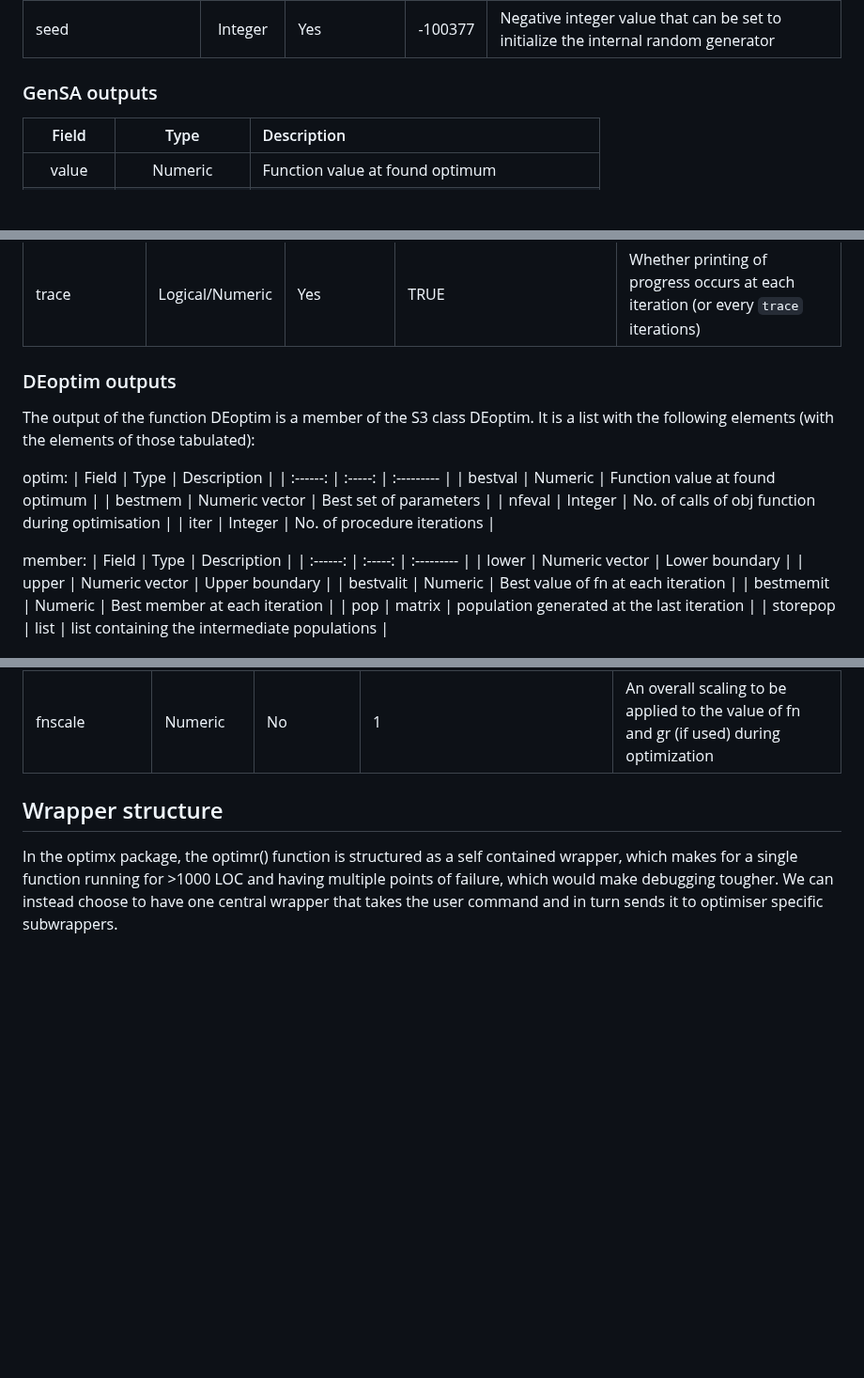
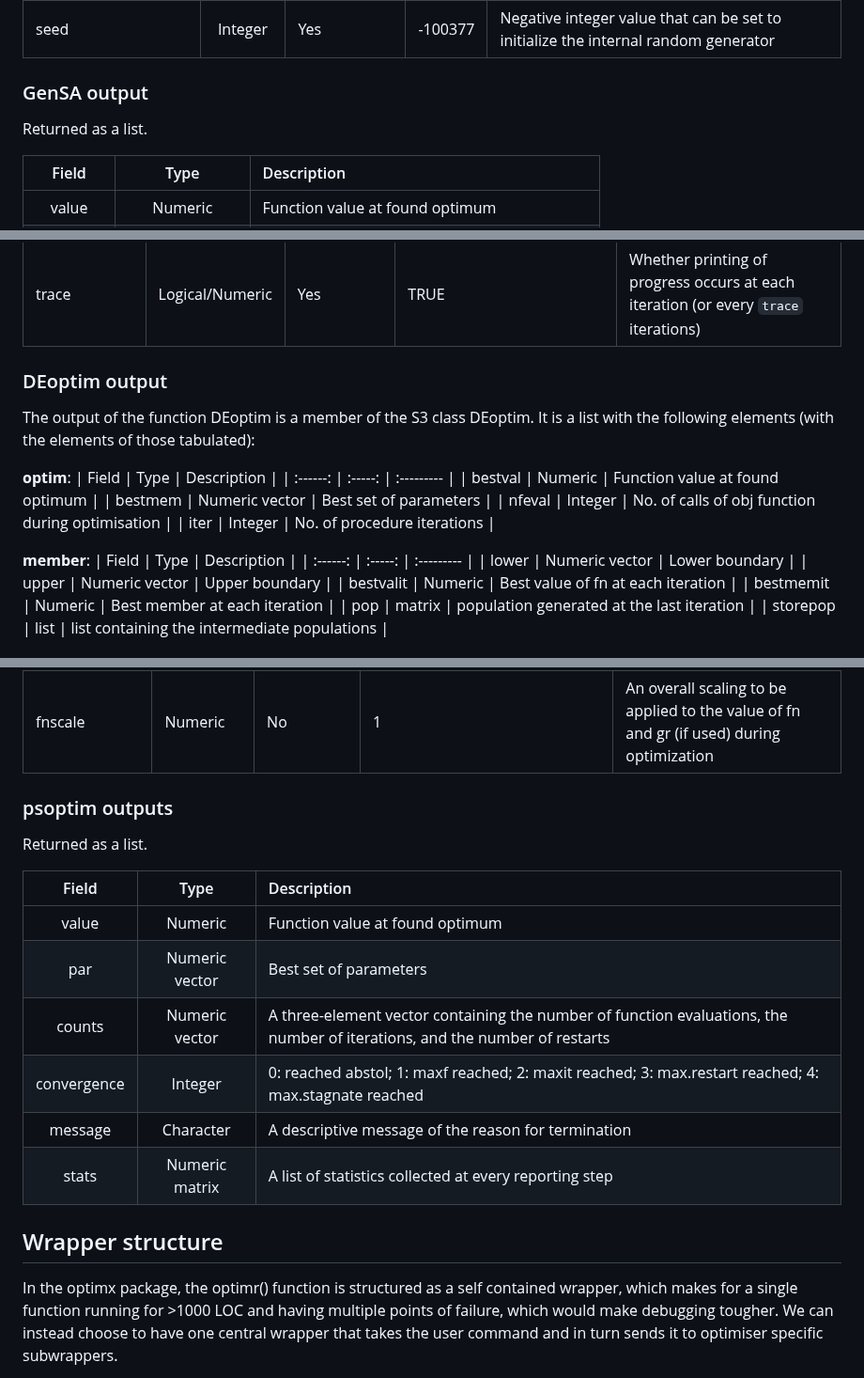
Before and after one commit to arqamrp/stochoptimtests, a Markdown page: temp/coding.md, 3 parts joined by grey strips. Shown at 94% size. GitHub-like rendering; blank space fills up the shorter version.

```diff
--- a/temp/coding.md
+++ b/temp/coding.md
@@ -40,7 +40,9 @@ The documentation does not include default values for all the parameters, so the
 | trace.mat | Logical | Yes | TRUE | Whether trace matrix should be available in the returned value |
 | seed | Integer | Yes | -100377| Negative integer value that can be set to initialize the internal random generator |
 
-### GenSA outputs
+### GenSA output
+
+Returned as a list.
 
 |   Field  | Type | Description                        |
 | :------: | :-----: | :---------                        |
@@ -81,11 +83,11 @@ The documentation does not include default values for all the parameters, so the
 | steptol | Integer | No | itermax | No. of steps after which reltol is checked |
 | trace | Logical/Numeric | Yes | TRUE  | Whether printing of progress occurs at each iteration (or every `trace` iterations) |
 
-### DEoptim outputs
+### DEoptim output
 
 The output of the function DEoptim is a member of the S3 class DEoptim. It is a list with the following elements (with the elements of those tabulated):
 
-optim:
+**optim**:
 |   Field  | Type | Description                        |
 | :------: | :-----: | :---------                        |
 | bestval  | Numeric   | Function value at found optimum          |
@@ -93,7 +95,7 @@ optim:
 | nfeval | Integer | No. of calls of obj function during optimisation |
 | iter | Integer | No. of procedure iterations |
 
-member:
+**member**:
 |   Field  | Type | Description                        |
 | :------: | :-----: | :---------                        |
 | lower | Numeric vector | Lower boundary |
@@ -145,6 +147,18 @@ member:
 | trace.stats | Logical | ? | FALSE | If TRUE statistics at every reporting step are collected and returned |
 | fnscale | Numeric | No | 1 | An overall scaling to be applied to the value of fn and gr (if used) during optimization |
 
+### psoptim outputs
+
+Returned as a list.
+
+|   Field  | Type | Description                        |
+| :------: | :-----: | :---------                        |
+| value  | Numeric   | Function value at found optimum          |
+| par | Numeric vector | Best set of parameters |
+| counts | Numeric vector | A three-element vector containing the number of function evaluations, the number of iterations, and the number of restarts |
+| convergence | Integer | 	0: reached abstol; 1: maxf reached; 2: maxit reached; 3: max.restart reached; 4: max.stagnate reached |
+| message | Character | A descriptive message of the reason for termination |
+| stats | Numeric matrix | A list of statistics collected at every reporting step |
 
 
 ## Wrapper structure
```
